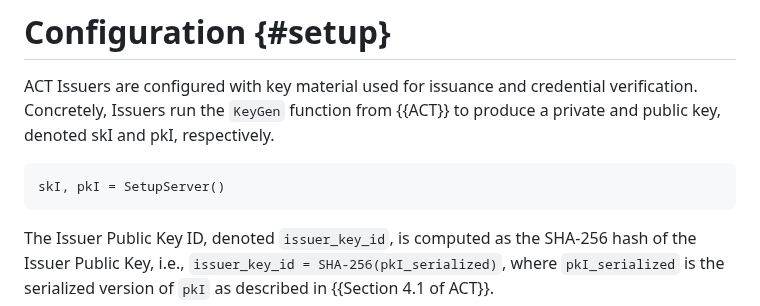
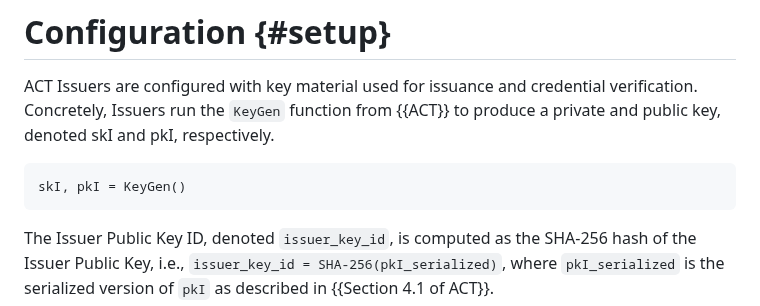
Before and after one commit to SamuelSchlesinger/draft-act, a Markdown page: draft-schlesinger-privacypass-act.md, the part around the change. GitHub-like rendering.

Commit message:
replaced SetupServer function with KeyGen function from CFRG draft

```diff
--- a/draft-schlesinger-privacypass-act.md
+++ b/draft-schlesinger-privacypass-act.md
@@ -290,7 +290,7 @@ verification. Concretely, Issuers run the `KeyGen` function from {{ACT}}
 to produce a private and public key, denoted skI and pkI, respectively.
 
 ~~~
-skI, pkI = SetupServer()
+skI, pkI = KeyGen()
 ~~~
 
 The Issuer Public Key ID, denoted `issuer_key_id`, is computed as the
```
